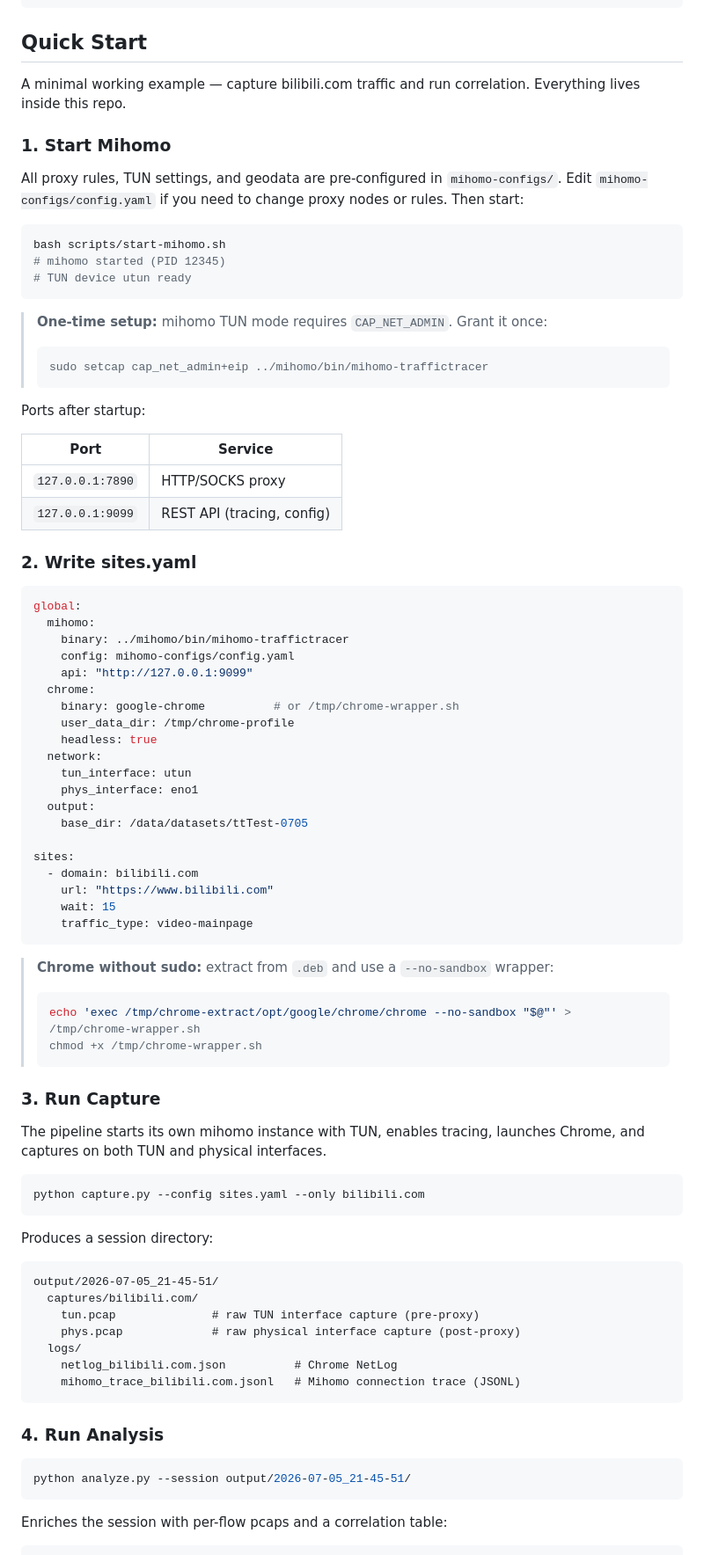
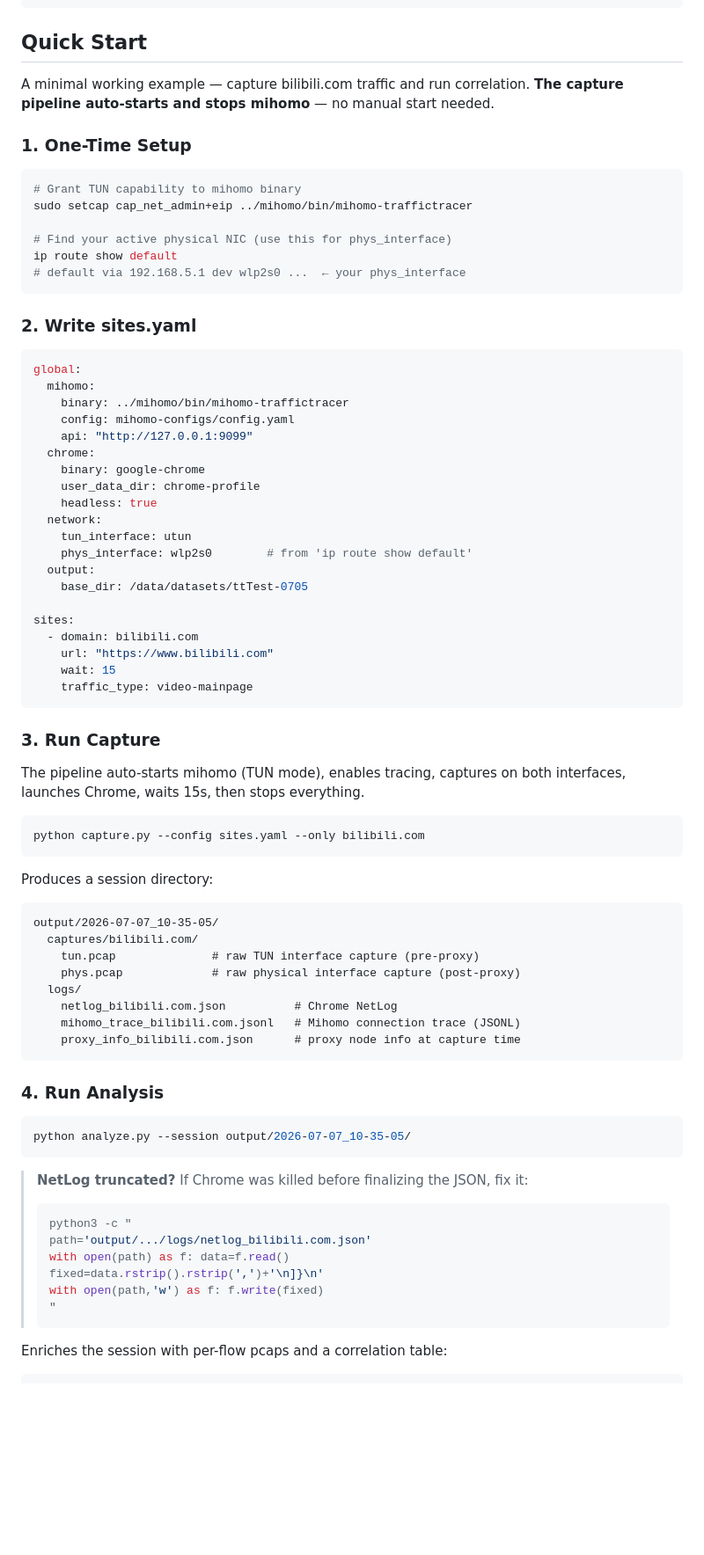
Before and after one commit to RakuLomis/TrafficTracer, a Markdown page: README.md, the part around one of its changes. Shown at 88% size. GitHub-like rendering; blank space fills up the shorter version.

Commit message:
docs: update Quick Start for actual pipeline usage, fix paths, add NetLog fix

````diff
--- a/README.md
+++ b/README.md
@@ -71,29 +71,18 @@ make  # or go build
 
 ## Quick Start
 
-A minimal working example — capture bilibili.com traffic and run correlation. Everything lives inside this repo.
+A minimal working example — capture bilibili.com traffic and run correlation. **The capture pipeline auto-starts and stops mihomo** — no manual start needed.
 
-### 1. Start Mihomo
-
-All proxy rules, TUN settings, and geodata are pre-configured in `mihomo-configs/`. Edit `mihomo-configs/config.yaml` if you need to change proxy nodes or rules. Then start:
+### 1. One-Time Setup
 
 ```bash
-bash scripts/start-mihomo.sh
-# mihomo started (PID 12345)
-# TUN device utun ready
+# Grant TUN capability to mihomo binary
+sudo setcap cap_net_admin+eip ../mihomo/bin/mihomo-traffictracer
+
+# Find your active physical NIC (use this for phys_interface)
+ip route show default
+# default via 192.168.5.1 dev wlp2s0 ...  ← your phys_interface
 ```
-
-> **One-time setup:** mihomo TUN mode requires `CAP_NET_ADMIN`. Grant it once:
-> ```bash
-> sudo setcap cap_net_admin+eip ../mihomo/bin/mihomo-traffictracer
-> ```
-
-Ports after startup:
-
-| Port | Service |
-|------|---------|
-| `127.0.0.1:7890` | HTTP/SOCKS proxy |
-| `127.0.0.1:9099` | REST API (tracing, config) |
 
 ### 2. Write sites.yaml
 
@@ -104,12 +93,12 @@ global:
     config: mihomo-configs/config.yaml
     api: "http://127.0.0.1:9099"
   chrome:
-    binary: google-chrome          # or /tmp/chrome-wrapper.sh
-    user_data_dir: /tmp/chrome-profile
+    binary: google-chrome
+    user_data_dir: chrome-profile
     headless: true
   network:
     tun_interface: utun
-    phys_interface: eno1
+    phys_interface: wlp2s0        # from 'ip route show default'
   output:
     base_dir: /data/datasets/ttTest-0705
 
@@ -120,15 +109,9 @@ sites:
     traffic_type: video-mainpage
 ```
 
-> **Chrome without sudo:** extract from `.deb` and use a `--no-sandbox` wrapper:
-> ```bash
-> echo 'exec /tmp/chrome-extract/opt/google/chrome/chrome --no-sandbox "$@"' > /tmp/chrome-wrapper.sh
-> chmod +x /tmp/chrome-wrapper.sh
-> ```
-
 ### 3. Run Capture
 
-The pipeline starts its own mihomo instance with TUN, enables tracing, launches Chrome, and captures on both TUN and physical interfaces.
+The pipeline auto-starts mihomo (TUN mode), enables tracing, captures on both interfaces, launches Chrome, waits 15s, then stops everything.
 
 ```bash
 python capture.py --config sites.yaml --only bilibili.com
@@ -137,20 +120,31 @@ python capture.py --config sites.yaml --only bilibili.com
 Produces a session directory:
 
 ```
-output/2026-07-05_21-45-51/
+output/2026-07-07_10-35-05/
   captures/bilibili.com/
     tun.pcap              # raw TUN interface capture (pre-proxy)
     phys.pcap             # raw physical interface capture (post-proxy)
   logs/
     netlog_bilibili.com.json          # Chrome NetLog
     mihomo_trace_bilibili.com.jsonl   # Mihomo connection trace (JSONL)
+    proxy_info_bilibili.com.json      # proxy node info at capture time
 ```
 
 ### 4. Run Analysis
 
 ```bash
-python analyze.py --session output/2026-07-05_21-45-51/
+python analyze.py --session output/2026-07-07_10-35-05/
 ```
+
+> **NetLog truncated?** If Chrome was killed before finalizing the JSON, fix it:
+> ```bash
+> python3 -c "
+> path='output/.../logs/netlog_bilibili.com.json'
+> with open(path) as f: data=f.read()
+> fixed=data.rstrip().rstrip(',')+'\n]}\n'
+> with open(path,'w') as f: f.write(fixed)
+> "
+> ```
 
 Enriches the session with per-flow pcaps and a correlation table:
 
````
Also changed, not shown: other parts of README.md (+8 -7 lines).
